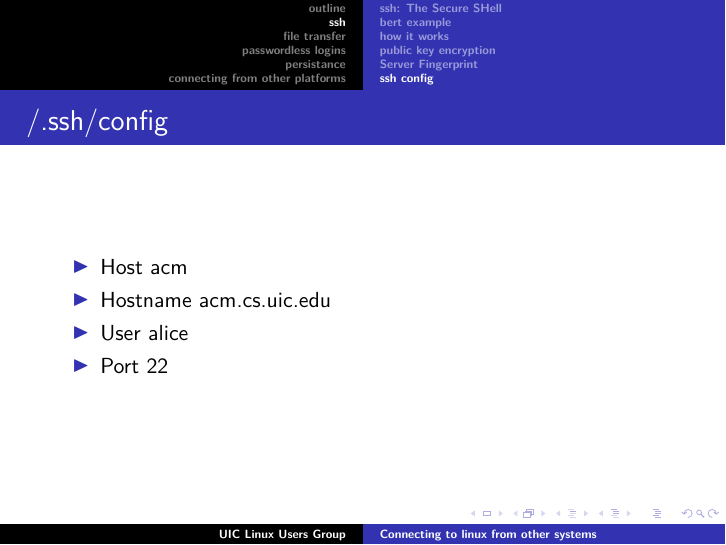
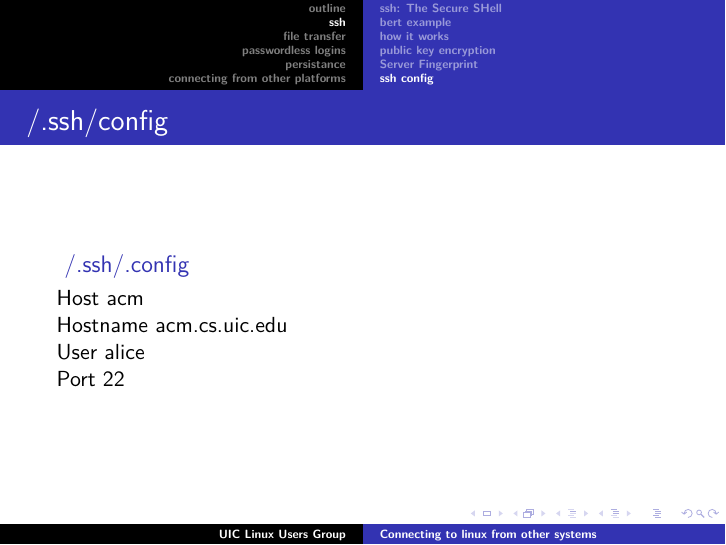
Before and after one commit to hef/LUG-Newbie-Week, LaTeX slides (remote_access.tex): page 9 of 28. Compiled offline with pdfLaTeX.

Commit message:
using block notation for ssh_config

```diff
--- a/remote_access.tex
+++ b/remote_access.tex
@@ -61,12 +63,12 @@
 \frame
 {
 	\frametitle{~/.ssh/config}
-	\begin{itemize}
-	\item{Host acm}
-	\item{Hostname acm.cs.uic.edu}
-	\item{User alice}
-	\item{Port 22}
-	\end{itemize}
+	\begin{block}{~/.ssh/.config}
+	Host acm\\
+	Hostname acm.cs.uic.edu\\
+	User alice\\
+	Port 22
+	\end{block}
 }
 \begin{frame}[fragile]
 \frametitle{without .ssh/config}
```
Also changed, not shown: remote_access.tex (2 more changed lines).
